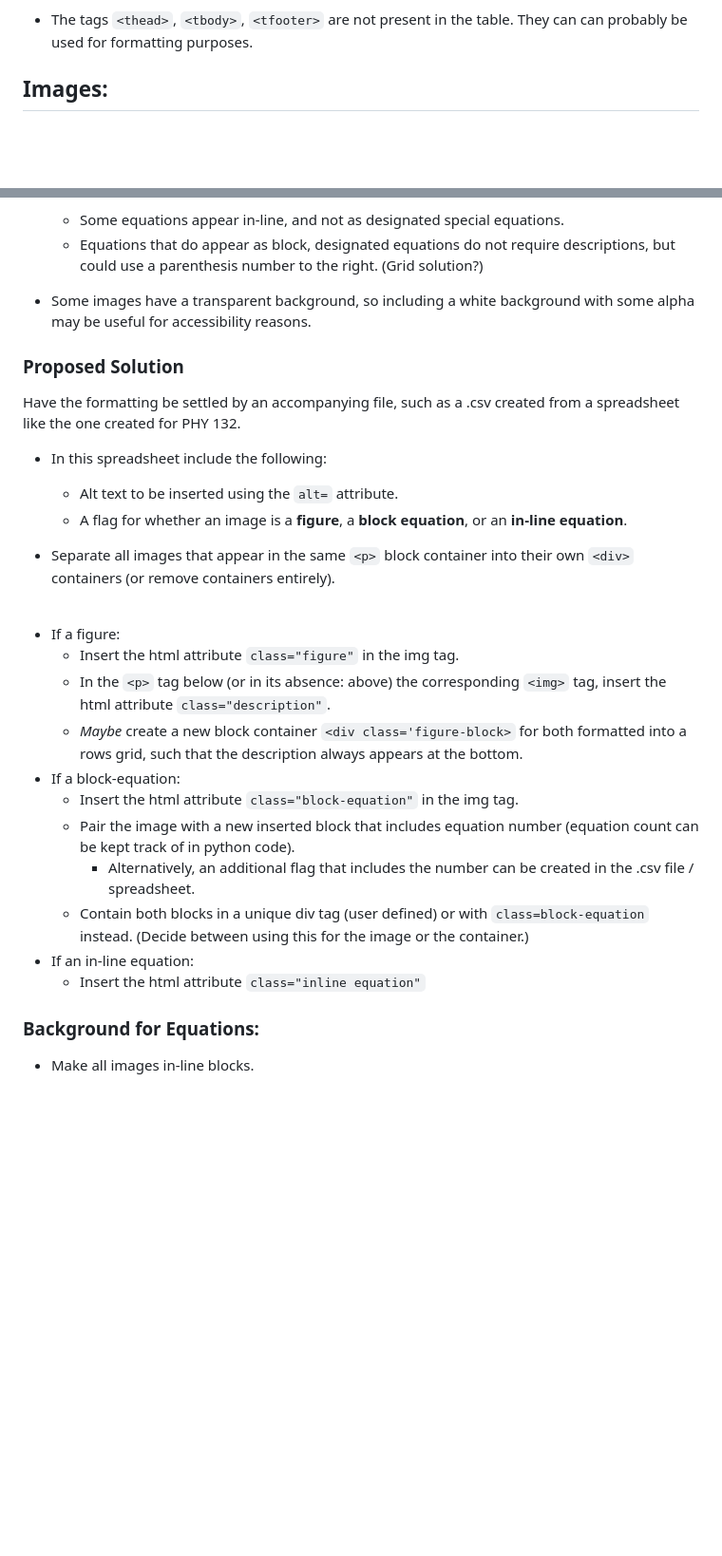
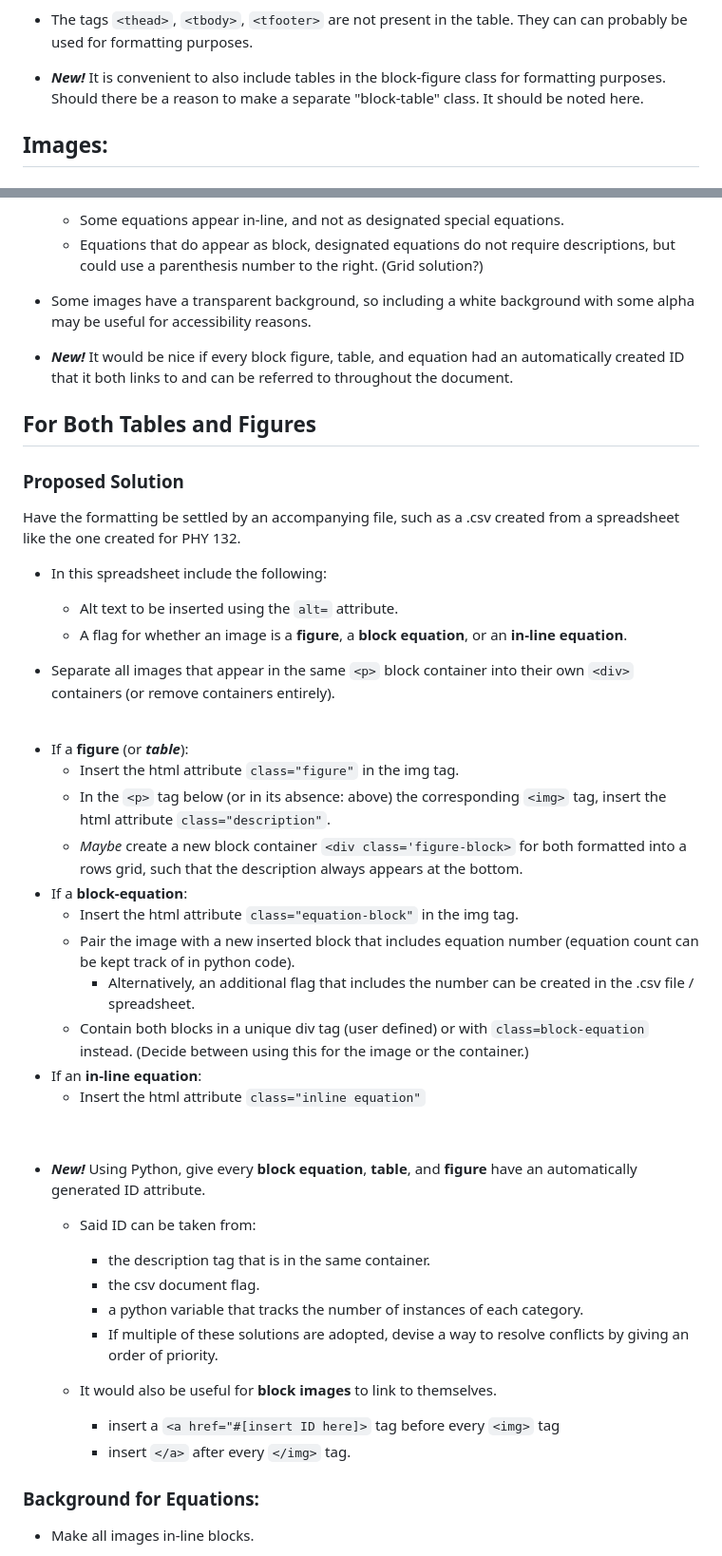
Before and after one commit to ASU-PIRT/HTML_Absolution, a Markdown page: html_notes.md, 2 parts joined by grey strips. Shown: that part at 95% size. Rendered like a GitHub page; blank space fills up the shorter version.

Commit message:
Update: notes

```diff
--- a/html_notes.md
+++ b/html_notes.md
@@ -66,6 +75,10 @@ Notes on tables:
         * This solution should work the same for images and labels!
 
 * The tags `<thead>`, `<tbody>`, `<tfooter>` are not present in the table. They can can probably be used for formatting purposes.
+
+
+
+* <span style="color: Chartreuse;">***New!***</span> It is convenient to also include tables in the block-figure class for formatting purposes. Should there be a reason to make a separate "block-table" class. It should be noted here.
 
 ## Images:
 
@@ -92,6 +105,10 @@ Notes on image formatting:
 
 * Some images have a transparent background, so including a white background with some alpha may be useful for accessibility reasons.
 
+* <span style="color: Chartreuse;">***New!***</span> It would be nice if every block figure, table, and equation had an automatically created ID that it both links to and can be referred to throughout the document.
+
+## For Both Tables and Figures
+
 ### <span style="color: darkorange;">Proposed Solution</span>
 
 Have the formatting be settled by an accompanying file, such as a .csv created from a spreadsheet like the one created for PHY 132.
@@ -104,17 +121,33 @@ Have the formatting be settled by an accompanying file, such as a .csv created f
 
 <br>
 
-* If a figure:
+* If a **figure** (or ***table***):
     * Insert the html attribute `class="figure"` in the img tag.
     * In the `<p>` tag below (or in its absence: above) the corresponding `<img>` tag, insert the html attribute `class="description"`.
     * *Maybe* create a new block container `<div class='figure-block>` for both formatted into a rows grid, such that the description always appears at the bottom.
-* If a block-equation:
-    * Insert the html attribute `class="block-equation"` in the img tag.
+* If a **block-equation**:
+    * Insert the html attribute `class="equation-block"` in the img tag.
     * Pair the image with a new inserted block that includes equation number (equation count can be kept track of in python code).
         * Alternatively, an additional flag that includes the number can be created in the .csv file / spreadsheet.
     * Contain both blocks in a unique div tag (user defined) or with `class=block-equation` instead. (Decide between using this for the image or the container.)
-* If an in-line equation:
+* If an **in-line equation**:
     * Insert the html attribute `class="inline equation"`
+
+<br>
+
+* <span style="color: Chartreuse;">***New!***</span> Using Python, give every **block equation**, **table**, and **figure** have an automatically generated ID attribute.<br>
+
+    * Said ID can be taken from:
+        * the description tag that is in the same container.
+        * the csv document flag.
+        * a python variable that tracks the number of instances of each category.
+        * If multiple of these solutions are adopted, devise a way to resolve conflicts by giving an order of priority.
+
+    * It would also be useful for **block images** to link to themselves.
+        * insert a ``<a href="#[insert ID here]>`` tag before every ``<img>`` tag
+        * insert ``</a>`` after every ``</img>`` tag.
+
+
 
 ### <span style="color: darkorange;">Background for Equations:</span>
 
```
Also changed, not shown: other parts of html_notes.md (+64 -4 lines).
